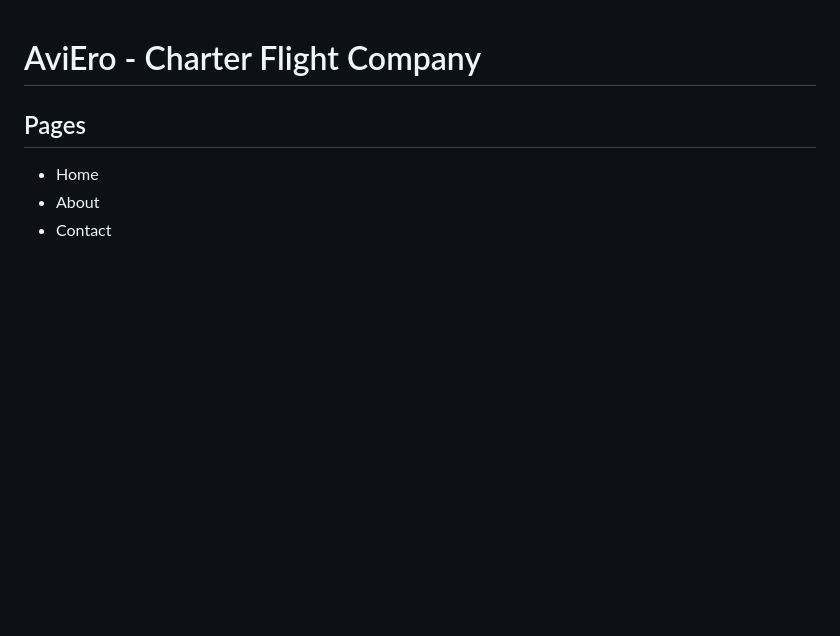
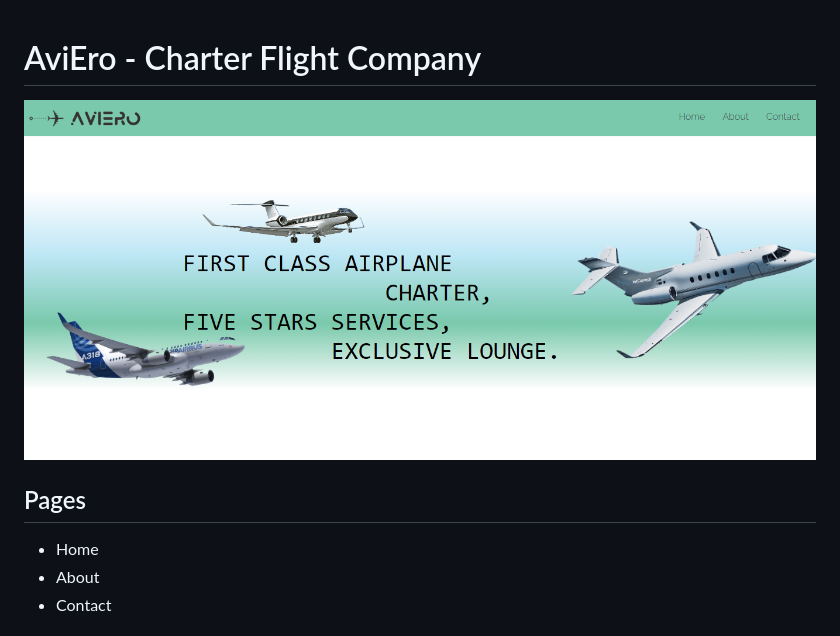
Before and after one commit to revou-fsse-1/w5-company-website-group-c, a Markdown page: README.md, the part around the change. Drawn GitHub-style; pictures changed too: assets/aviero.png (added); blank space fills up the shorter version.

```diff
--- a/README.md
+++ b/README.md
@@ -1,4 +1,6 @@
 # AviEro - Charter Flight Company
+
+![Aviero Homepage](assets/aviero.png)
 
 ## Pages
 
```
